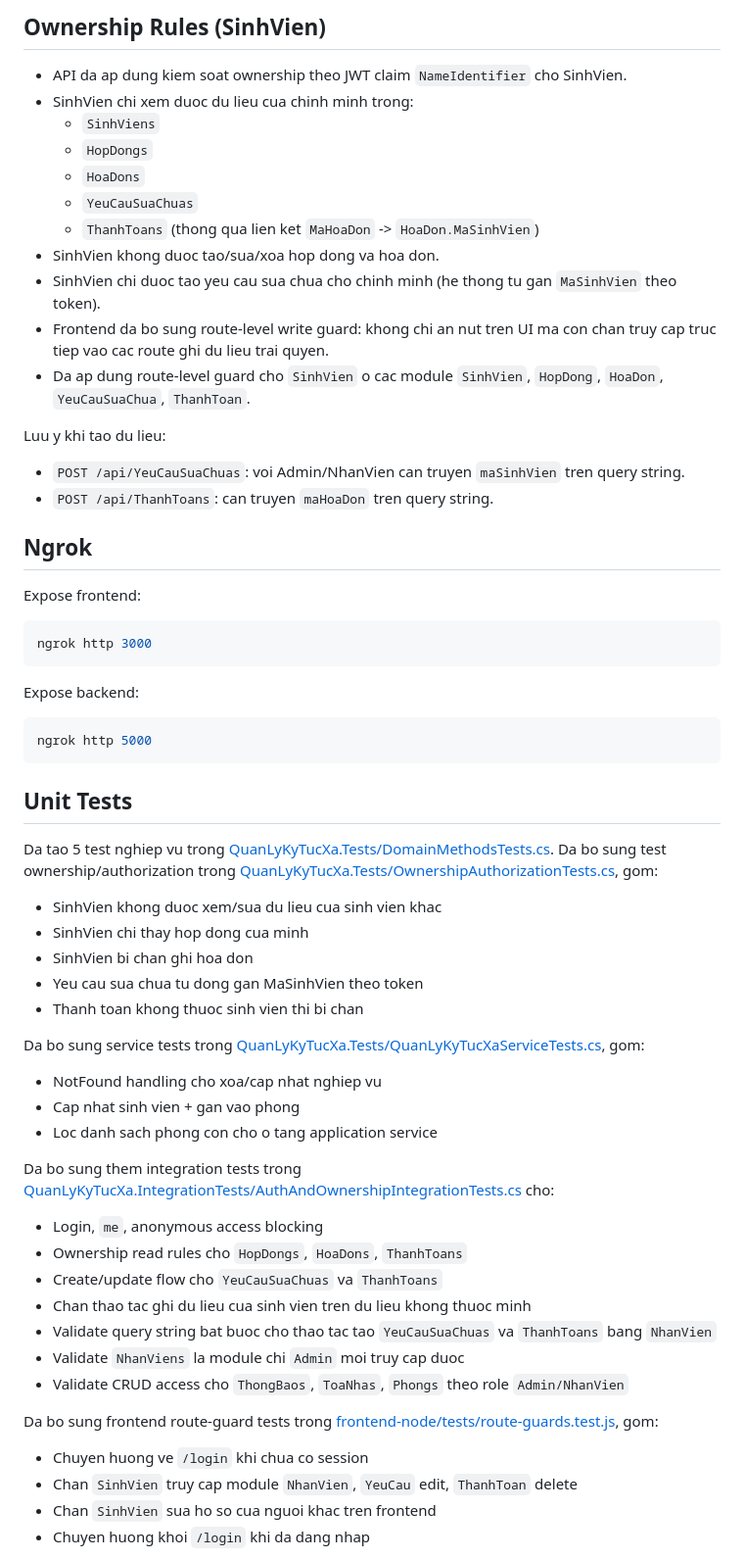
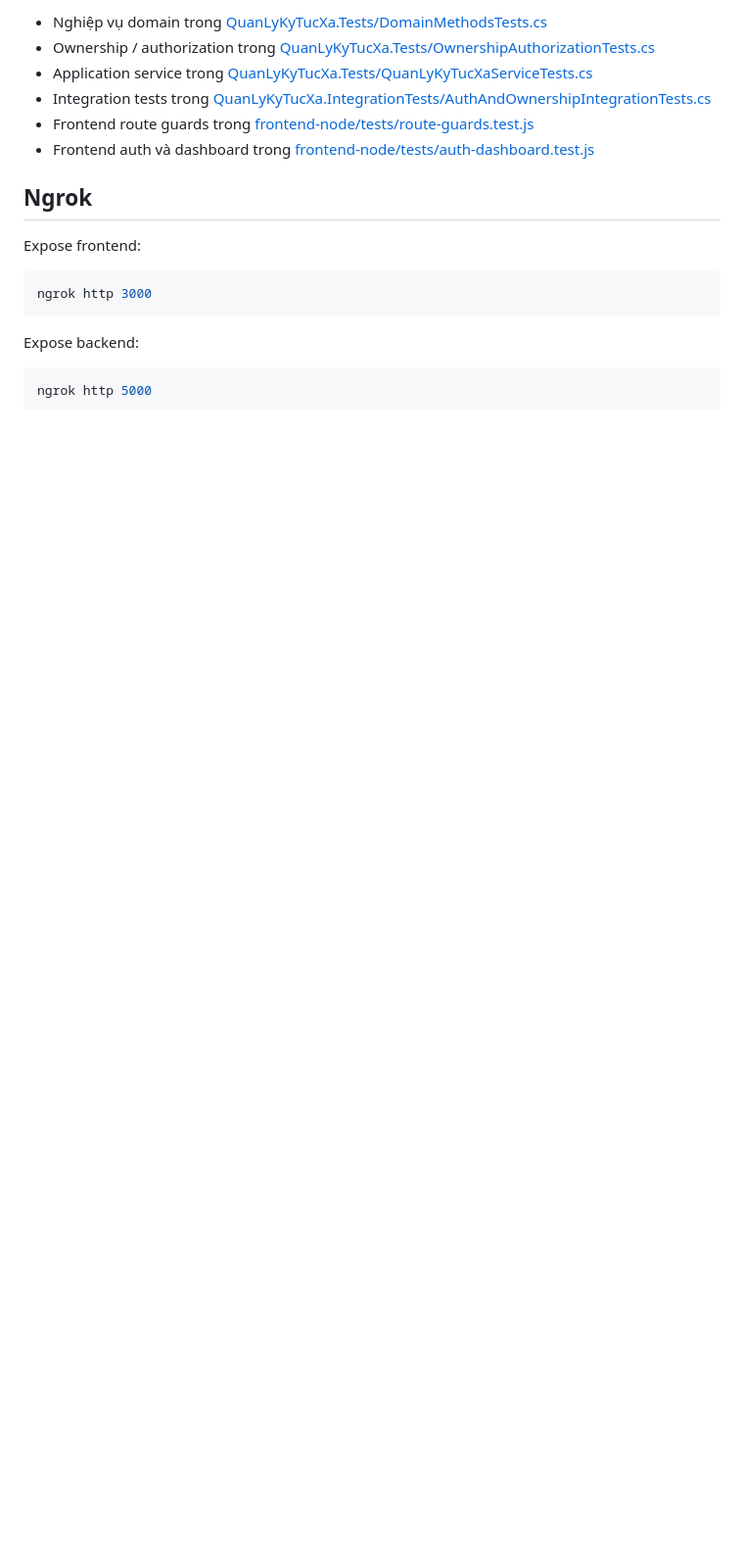
Before and after one commit to congbao2006/DormitoryManagement, a Markdown page: README.md, the part around one of its changes. Shown at 98% size. Rendered like a GitHub page; blank space fills up the shorter version.

````diff
--- a/README.md
+++ b/README.md
@@ -160,21 +211,9 @@ JWT endpoint:
-## Ownership Rules (SinhVien)
-
-- API da ap dung kiem soat ownership theo JWT claim `NameIdentifier` cho SinhVien.
-- SinhVien chi xem duoc du lieu cua chinh minh trong:
-  - `SinhViens`
-  - `HopDongs`
-  - `HoaDons`
-  - `YeuCauSuaChuas`
-  - `ThanhToans` (thong qua lien ket `MaHoaDon` -> `HoaDon.MaSinhVien`)
-- SinhVien khong duoc tao/sua/xoa hop dong va hoa don.
-- SinhVien chi duoc tao yeu cau sua chua cho chinh minh (he thong tu gan `MaSinhVien` theo token).
-- Frontend da bo sung route-level write guard: khong chi an nut tren UI ma con chan truy cap truc tiep vao cac route ghi du lieu trai quyen.
-- Da ap dung route-level guard cho `SinhVien` o cac module `SinhVien`, `HopDong`, `HoaDon`, `YeuCauSuaChua`, `ThanhToan`.
-
-Luu y khi tao du lieu:
-
-- `POST /api/YeuCauSuaChuas`: voi Admin/NhanVien can truyen `maSinhVien` tren query string.
-- `POST /api/ThanhToans`: can truyen `maHoaDon` tren query string.
+- Nghiệp vụ domain trong [QuanLyKyTucXa.Tests/DomainMethodsTests.cs](QuanLyKyTucXa.Tests/DomainMethodsTests.cs)
+- Ownership / authorization trong [QuanLyKyTucXa.Tests/OwnershipAuthorizationTests.cs](QuanLyKyTucXa.Tests/OwnershipAuthorizationTests.cs)
+- Application service trong [QuanLyKyTucXa.Tests/QuanLyKyTucXaServiceTests.cs](QuanLyKyTucXa.Tests/QuanLyKyTucXaServiceTests.cs)
+- Integration tests trong [QuanLyKyTucXa.IntegrationTests/AuthAndOwnershipIntegrationTests.cs](QuanLyKyTucXa.IntegrationTests/AuthAndOwnershipIntegrationTests.cs)
+- Frontend route guards trong [frontend-node/tests/route-guards.test.js](frontend-node/tests/route-guards.test.js)
+- Frontend auth và dashboard trong [frontend-node/tests/auth-dashboard.test.js](frontend-node/tests/auth-dashboard.test.js)
 
 ## Ngrok
 
@@ -190,37 +229,3 @@ Expose backend:
 ngrok http 5000
 ```
 
-## Unit Tests
-
-Da tao 5 test nghiep vu trong [QuanLyKyTucXa.Tests/DomainMethodsTests.cs](QuanLyKyTucXa.Tests/DomainMethodsTests.cs).
-Da bo sung test ownership/authorization trong [QuanLyKyTucXa.Tests/OwnershipAuthorizationTests.cs](QuanLyKyTucXa.Tests/OwnershipAuthorizationTests.cs), gom:
-
-- SinhVien khong duoc xem/sua du lieu cua sinh vien khac
-- SinhVien chi thay hop dong cua minh
-- SinhVien bi chan ghi hoa don
-- Yeu cau sua chua tu dong gan MaSinhVien theo token
-- Thanh toan khong thuoc sinh vien thi bi chan
-
-Da bo sung service tests trong [QuanLyKyTucXa.Tests/QuanLyKyTucXaServiceTests.cs](QuanLyKyTucXa.Tests/QuanLyKyTucXaServiceTests.cs), gom:
-
-- NotFound handling cho xoa/cap nhat nghiep vu
-- Cap nhat sinh vien + gan vao phong
-- Loc danh sach phong con cho o tang application service
-
-Da bo sung them integration tests trong [QuanLyKyTucXa.IntegrationTests/AuthAndOwnershipIntegrationTests.cs](QuanLyKyTucXa.IntegrationTests/AuthAndOwnershipIntegrationTests.cs) cho:
-
-- Login, `me`, anonymous access blocking
-- Ownership read rules cho `HopDongs`, `HoaDons`, `ThanhToans`
-- Create/update flow cho `YeuCauSuaChuas` va `ThanhToans`
-- Chan thao tac ghi du lieu cua sinh vien tren du lieu khong thuoc minh
-- Validate query string bat buoc cho thao tac tao `YeuCauSuaChuas` va `ThanhToans` bang `NhanVien`
-- Validate `NhanViens` la module chi `Admin` moi truy cap duoc
-- Validate CRUD access cho `ThongBaos`, `ToaNhas`, `Phongs` theo role `Admin/NhanVien`
-
-Da bo sung frontend route-guard tests trong [frontend-node/tests/route-guards.test.js](frontend-node/tests/route-guards.test.js), gom:
-
-- Chuyen huong ve `/login` khi chua co session
-- Chan `SinhVien` truy cap module `NhanVien`, `YeuCau` edit, `ThanhToan` delete
-- Chan `SinhVien` sua ho so cua nguoi khac tren frontend
-- Chuyen huong khoi `/login` khi da dang nhap
-
````
Also changed, not shown: other parts of README.md (+162 -130 lines).
